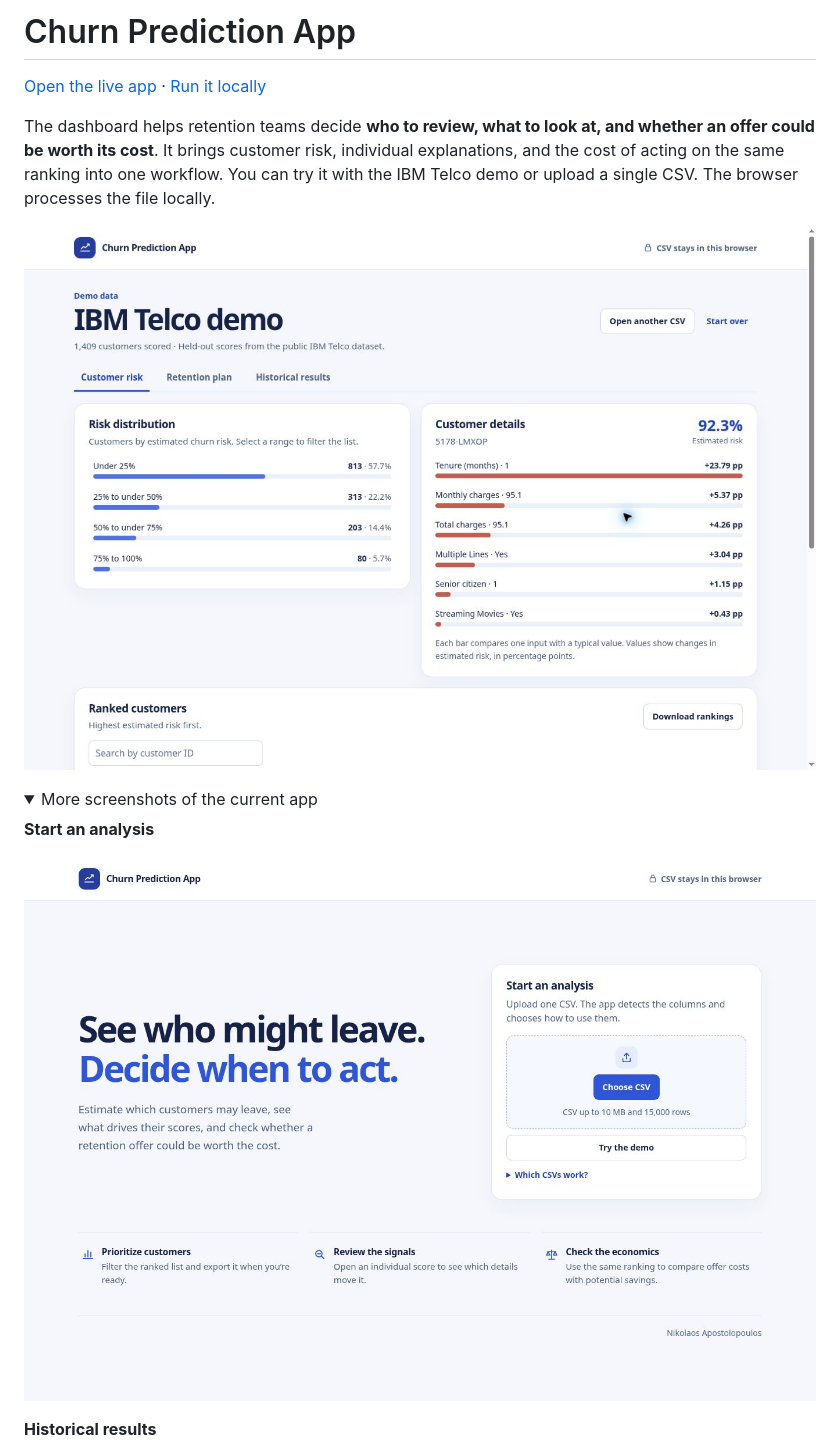
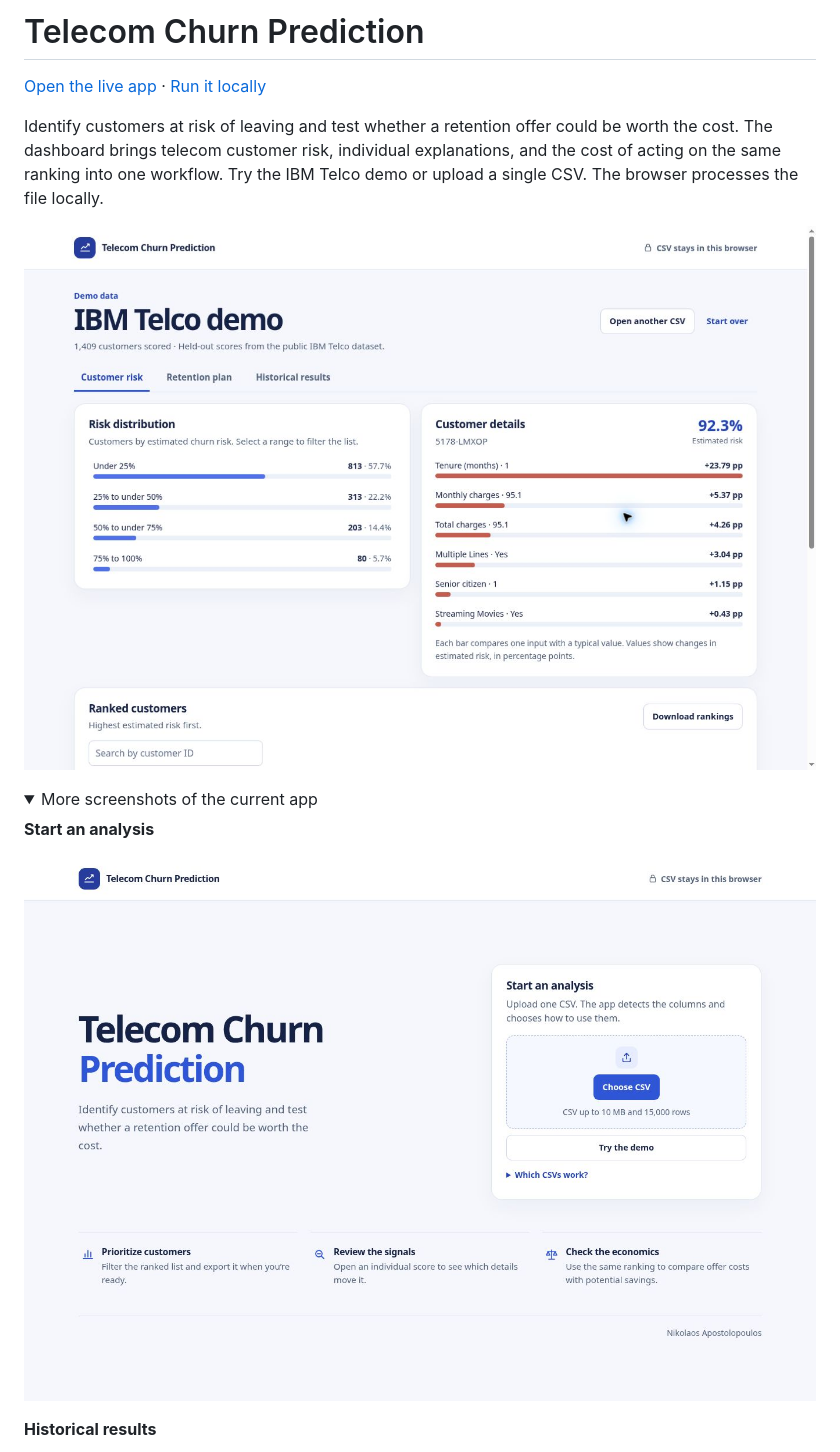
Before and after one commit to NikosApostolo/customer-churn-tool, a Markdown page: README.md, the part around the change. Rendered like a GitHub page; pictures changed too: docs/images/overview.jpg, docs/images/welcome.jpg; folded sections open.

Commit message:
Update the Telecom Churn Prediction branding

```diff
--- a/README.md
+++ b/README.md
@@ -1,8 +1,8 @@
-# Churn Prediction App
+# Telecom Churn Prediction
 
 [Open the live app](https://nikosapostolo.github.io/customer-churn-tool/) · [Run it locally](#run-locally)
 
-The dashboard helps retention teams decide **who to review, what to look at, and whether an offer could be worth its cost**. It brings customer risk, individual explanations, and the cost of acting on the same ranking into one workflow. You can try it with the IBM Telco demo or upload a single CSV. The browser processes the file locally.
+Identify customers at risk of leaving and test whether a retention offer could be worth the cost. The dashboard brings telecom customer risk, individual explanations, and the cost of acting on the same ranking into one workflow. Try the IBM Telco demo or upload a single CSV. The browser processes the file locally.
 
 ![Current customer risk dashboard showing the risk distribution, individual customer details, and ranked customers](docs/images/overview.jpg)
 
```
Also changed, not shown: docs/images/campaign.jpg, docs/images/models.jpg, 1 other file.
